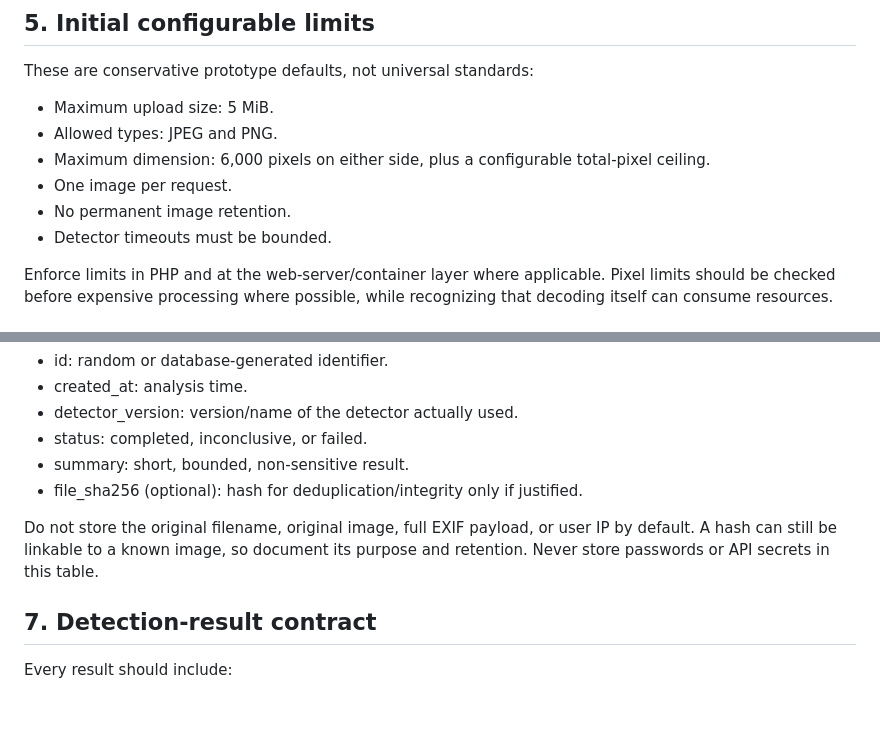
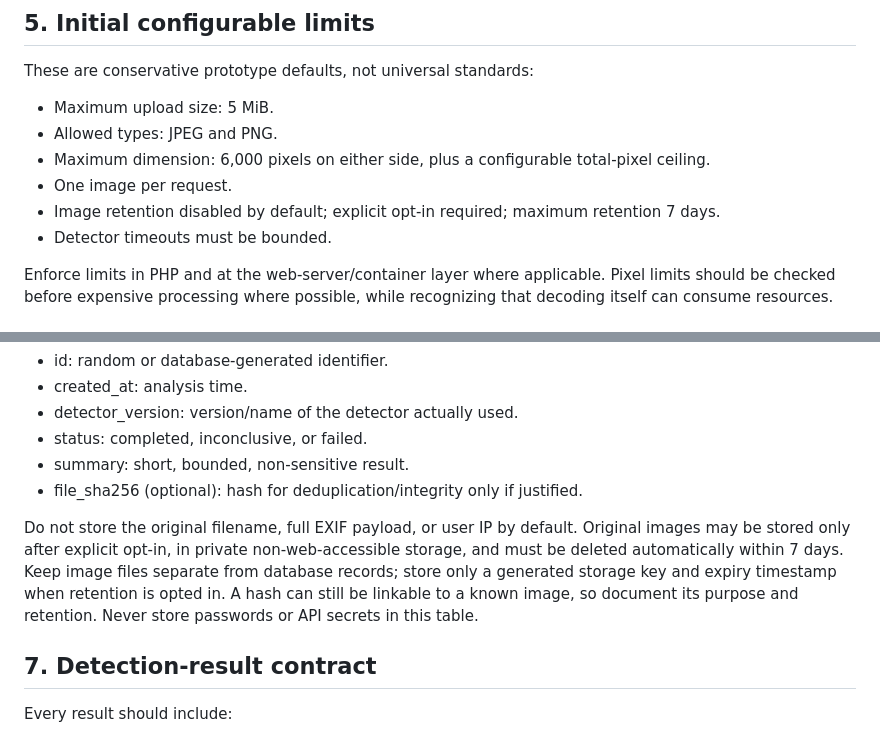
Before and after one commit to chand010/ai-image-detector, a Markdown page: docs/requirements.md, 2 parts joined by grey strips. GitHub-like rendering; blank space fills up the shorter version.

```diff
--- a/docs/requirements.md
+++ b/docs/requirements.md
@@ -59,7 +59,7 @@ These are conservative prototype defaults, not universal standards:
 - Allowed types: JPEG and PNG.
 - Maximum dimension: 6,000 pixels on either side, plus a configurable total-pixel ceiling.
 - One image per request.
-- No permanent image retention.
+- Image retention disabled by default; explicit opt-in required; maximum retention 7 days.
 - Detector timeouts must be bounded.
 
 Enforce limits in PHP and at the web-server/container layer where applicable. Pixel limits should be checked before expensive processing where possible, while recognizing that decoding itself can consume resources.
@@ -73,7 +73,7 @@ If history is enabled, store only what is needed:
 - summary: short, bounded, non-sensitive result.
 - file_sha256 (optional): hash for deduplication/integrity only if justified.
 
-Do not store the original filename, original image, full EXIF payload, or user IP by default. A hash can still be linkable to a known image, so document its purpose and retention. Never store passwords or API secrets in this table.
+Do not store the original filename, full EXIF payload, or user IP by default. Original images may be stored only after explicit opt-in, in private non-web-accessible storage, and must be deleted automatically within 7 days. Keep image files separate from database records; store only a generated storage key and expiry timestamp when retention is opted in. A hash can still be linkable to a known image, so document its purpose and retention. Never store passwords or API secrets in this table.
 
 ## 7. Detection-result contract
 Every result should include:
```
Also changed, not shown: other parts of docs/requirements.md (+13 -5 lines).
